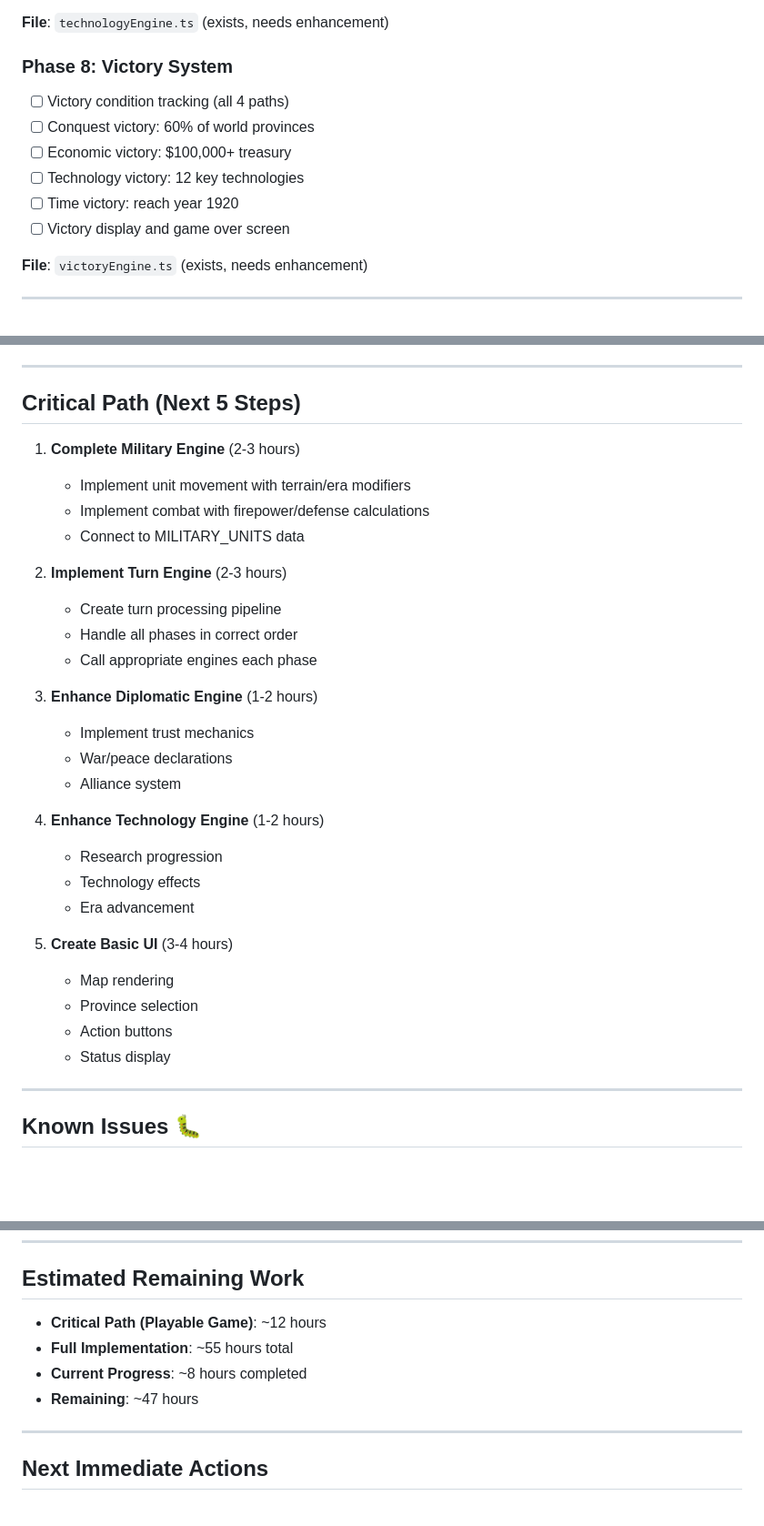
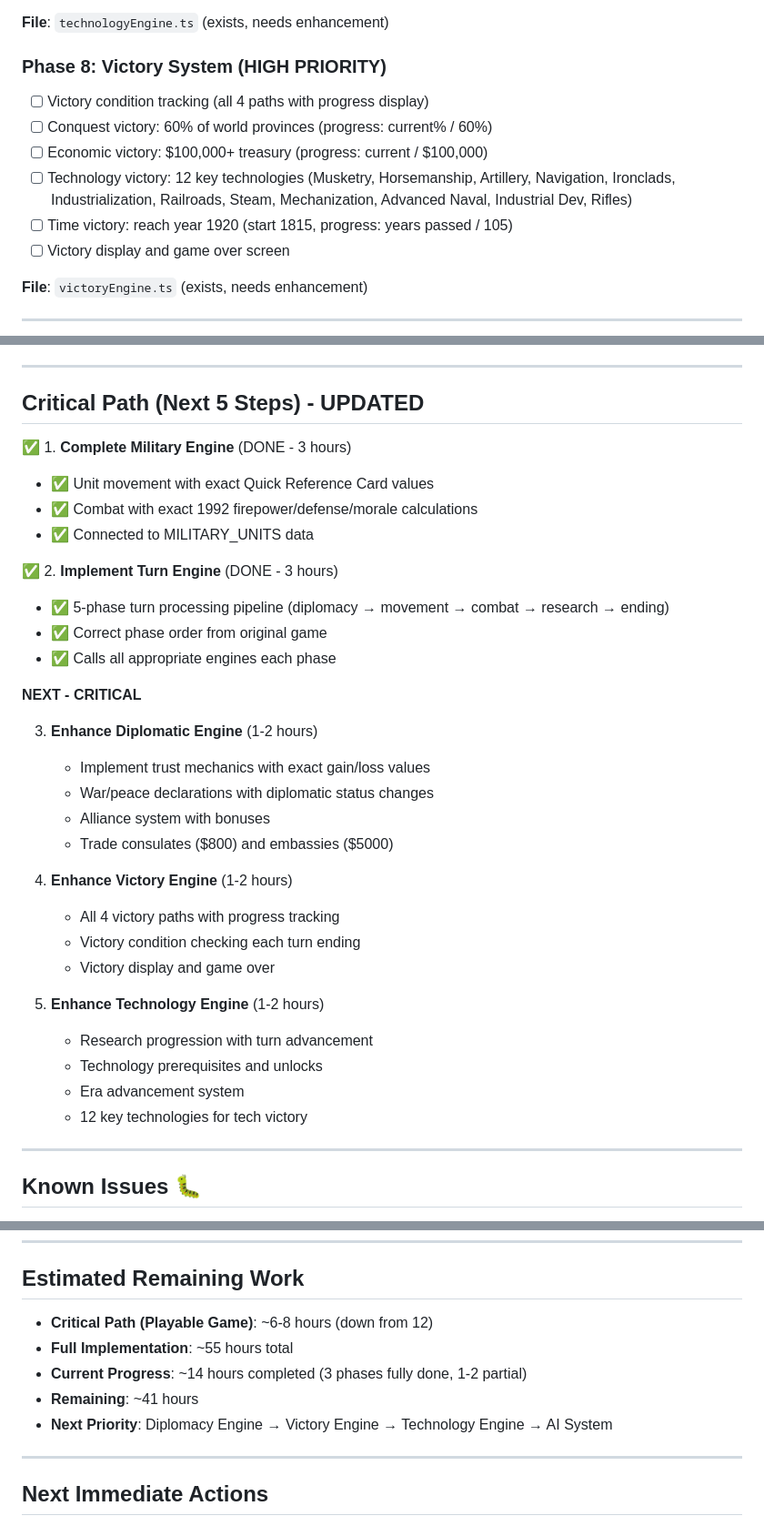
Before and after one commit to dalhack/finance-intelligence, a Markdown page: IMPLEMENTATION_STATUS.md, 3 parts joined by grey strips. Shown at 91% size. Rendered like a GitHub page; blank space fills up the shorter version.

```diff
--- a/IMPLEMENTATION_STATUS.md
+++ b/IMPLEMENTATION_STATUS.md
@@ -84,12 +82,12 @@
 
 **File**: `technologyEngine.ts` (exists, needs enhancement)
 
-### Phase 8: Victory System
-- [ ] Victory condition tracking (all 4 paths)
-- [ ] Conquest victory: 60% of world provinces
-- [ ] Economic victory: $100,000+ treasury
-- [ ] Technology victory: 12 key technologies
-- [ ] Time victory: reach year 1920
+### Phase 8: Victory System (HIGH PRIORITY)
+- [ ] Victory condition tracking (all 4 paths with progress display)
+- [ ] Conquest victory: 60% of world provinces (progress: current% / 60%)
+- [ ] Economic victory: $100,000+ treasury (progress: current / $100,000)
+- [ ] Technology victory: 12 key technologies (Musketry, Horsemanship, Artillery, Navigation, Ironclads, Industrialization, Railroads, Steam, Mechanization, Advanced Naval, Industrial Dev, Rifles)
+- [ ] Time victory: reach year 1920 (start 1815, progress: years passed / 105)
 - [ ] Victory display and game over screen
 
 **File**: `victoryEngine.ts` (exists, needs enhancement)
@@ -197,33 +195,36 @@
 
 ---
 
-## Critical Path (Next 5 Steps)
+## Critical Path (Next 5 Steps) - UPDATED
 
-1. **Complete Military Engine** (2-3 hours)
-   - Implement unit movement with terrain/era modifiers
-   - Implement combat with firepower/defense calculations
-   - Connect to MILITARY_UNITS data
+✅ 1. **Complete Military Engine** (DONE - 3 hours)
+   - ✅ Unit movement with exact Quick Reference Card values
+   - ✅ Combat with exact 1992 firepower/defense/morale calculations
+   - ✅ Connected to MILITARY_UNITS data
 
-2. **Implement Turn Engine** (2-3 hours)
-   - Create turn processing pipeline
-   - Handle all phases in correct order
-   - Call appropriate engines each phase
+✅ 2. **Implement Turn Engine** (DONE - 3 hours)
+   - ✅ 5-phase turn processing pipeline (diplomacy → movement → combat → research → ending)
+   - ✅ Correct phase order from original game
+   - ✅ Calls all appropriate engines each phase
+
+**NEXT - CRITICAL**
 
 3. **Enhance Diplomatic Engine** (1-2 hours)
-   - Implement trust mechanics
-   - War/peace declarations
-   - Alliance system
+   - Implement trust mechanics with exact gain/loss values
+   - War/peace declarations with diplomatic status changes
+   - Alliance system with bonuses
+   - Trade consulates ($800) and embassies ($5000)
 
-4. **Enhance Technology Engine** (1-2 hours)
-   - Research progression
-   - Technology effects
-   - Era advancement
+4. **Enhance Victory Engine** (1-2 hours)
+   - All 4 victory paths with progress tracking
+   - Victory condition checking each turn ending
+   - Victory display and game over
 
-5. **Create Basic UI** (3-4 hours)
-   - Map rendering
-   - Province selection
-   - Action buttons
-   - Status display
+5. **Enhance Technology Engine** (1-2 hours)
+   - Research progression with turn advancement
+   - Technology prerequisites and unlocks
+   - Era advancement system
+   - 12 key technologies for tech victory
 
 ---
 
@@ -267,10 +268,11 @@ Need Major Work:
 
 ## Estimated Remaining Work
 
-- **Critical Path (Playable Game)**: ~12 hours
+- **Critical Path (Playable Game)**: ~6-8 hours (down from 12)
 - **Full Implementation**: ~55 hours total
-- **Current Progress**: ~8 hours completed
-- **Remaining**: ~47 hours
+- **Current Progress**: ~14 hours completed (3 phases fully done, 1-2 partial)
+- **Remaining**: ~41 hours
+- **Next Priority**: Diplomacy Engine → Victory Engine → Technology Engine → AI System
 
 ---
 
```
Also changed, not shown: other parts of IMPLEMENTATION_STATUS.md (+37 -39 lines).
